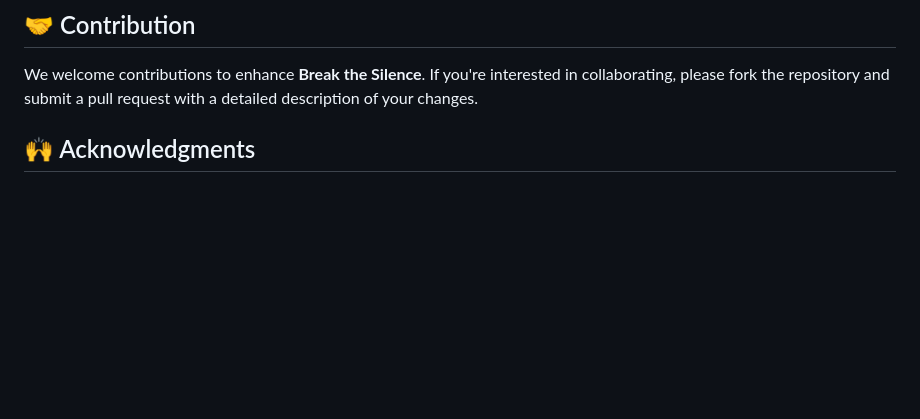
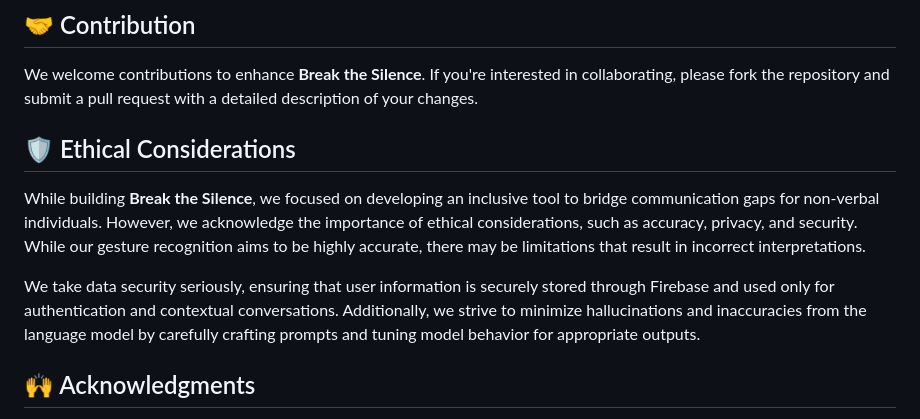
Before and after one commit to StudioMitesh/breakthesilence, a Markdown page: README.md, the part around the change. Drawn GitHub-style; blank space fills up the shorter version.

```diff
--- a/README.md
+++ b/README.md
@@ -55,6 +55,10 @@ Here's a breakdown of the main folders and files in the repository:
 ## 🤝 Contribution
 We welcome contributions to enhance **Break the Silence**. If you're interested in collaborating, please fork the repository and submit a pull request with a detailed description of your changes.
 
+## 🛡️ Ethical Considerations
+While building **Break the Silence**, we focused on developing an inclusive tool to bridge communication gaps for non-verbal individuals. However, we acknowledge the importance of ethical considerations, such as accuracy, privacy, and security. While our gesture recognition aims to be highly accurate, there may be limitations that result in incorrect interpretations.
+
+We take data security seriously, ensuring that user information is securely stored through Firebase and used only for authentication and contextual conversations. Additionally, we strive to minimize hallucinations and inaccuracies from the language model by carefully crafting prompts and tuning model behavior for appropriate outputs.
 
 ## 🙌 Acknowledgments
 - [Firebase](https://firebase.google.com/) for providing real-time database and hosting solutions.
```
